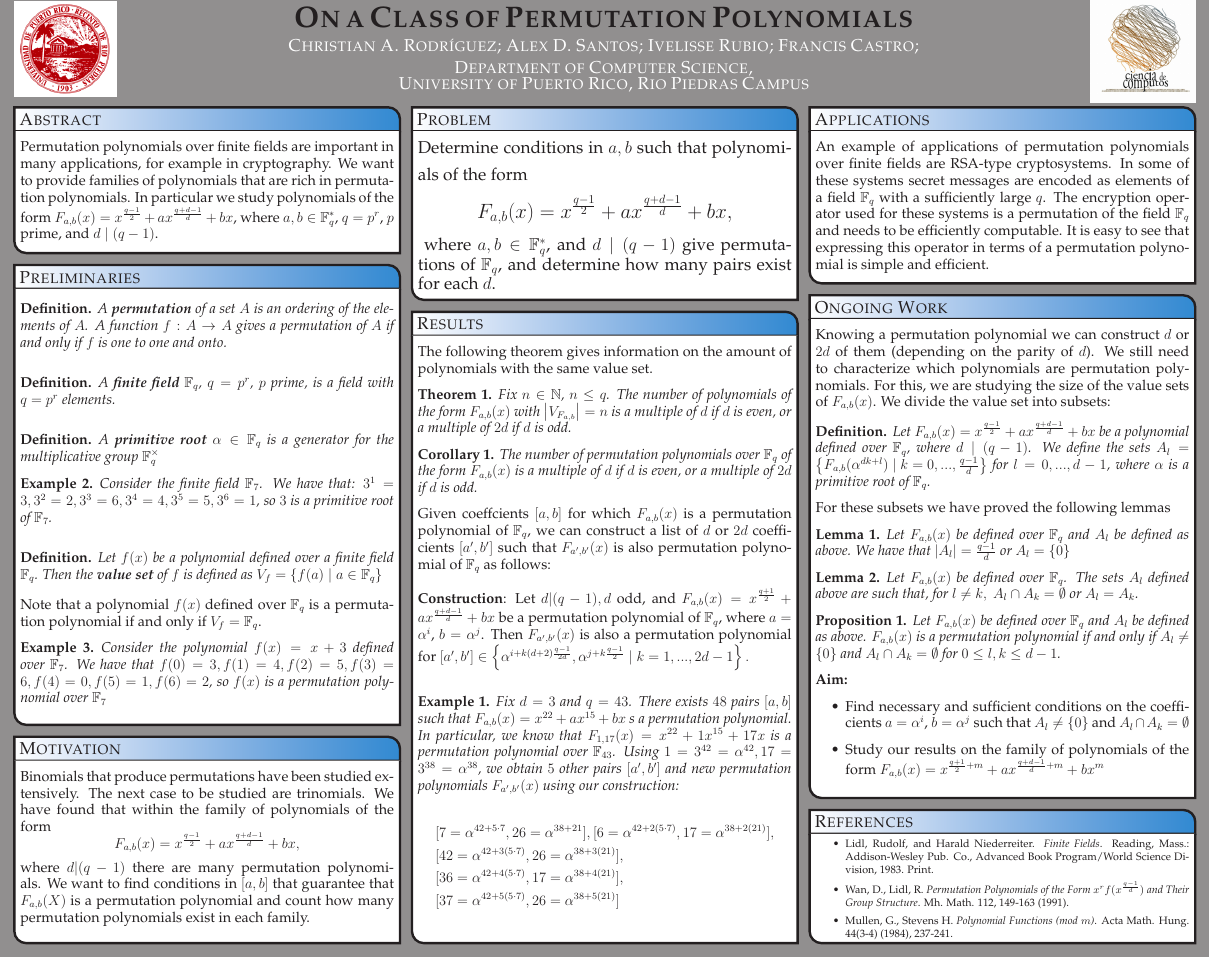
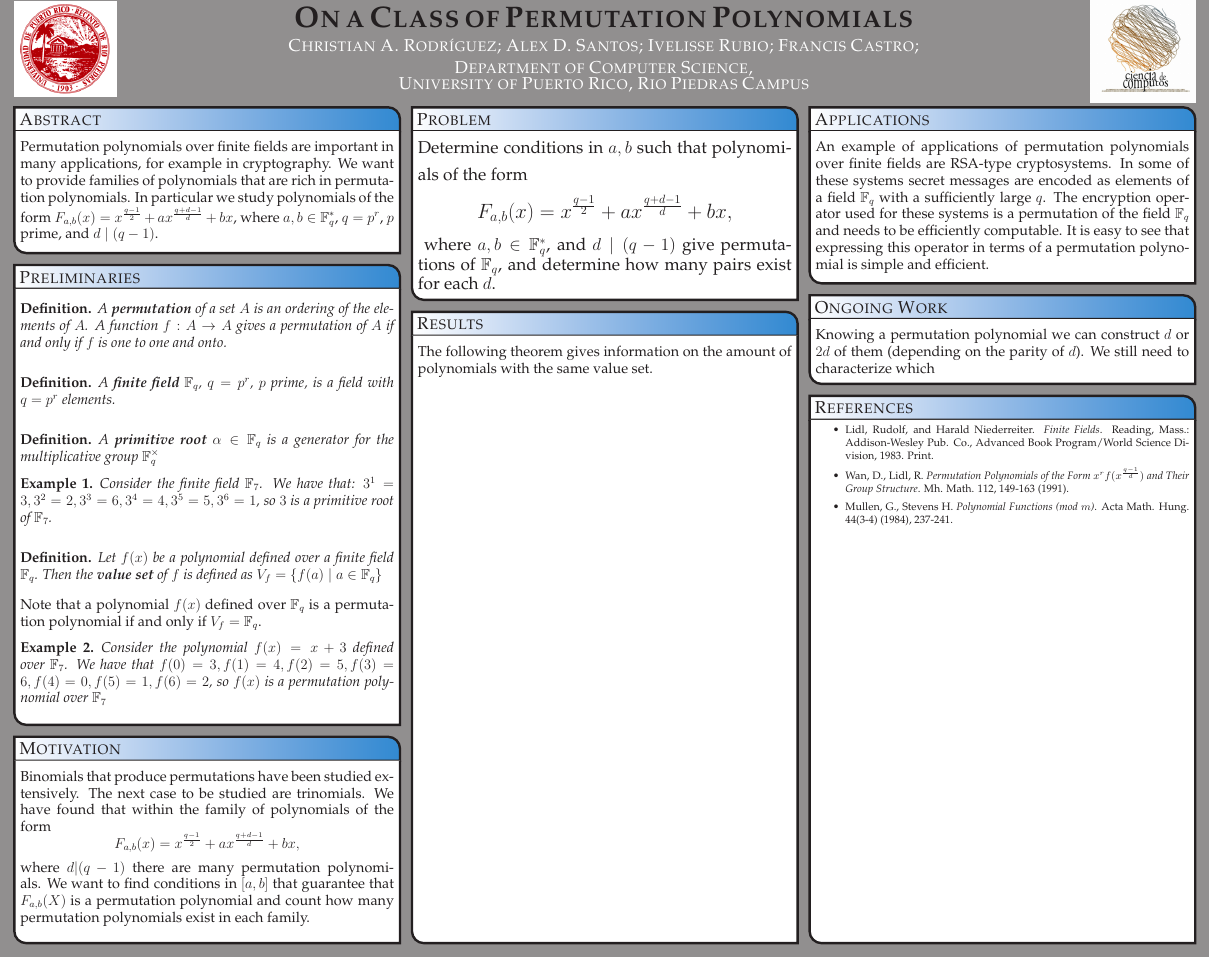
Before and after one commit to chrisrodz/PP-Research, a LaTeX poster (JMM/poster_landscape.tex): the whole page. Compiled offline with pdfLaTeX.

Commit message:
Removed outdated results from jmm poster

```diff
--- a/JMM/poster_landscape.tex
+++ b/JMM/poster_landscape.tex
@@ -203,34 +203,6 @@
  \vspace{0.3em}
     The following theorem gives information on the amount of polynomials with the same value set.
 
-    \begin{theorem}\label{el_teorema}
-        Fix $n \in \mathbb{N}$, $n \leq q$. The number of polynomials of the form $F_{a,b}(x)$ with $\left\vert V_{F_{a,b}} \right\vert = n$ is a multiple of $d$ if $d$ is even, or a multiple of $2d$ if $d$ is odd.
-        \end{theorem}
-
-    \begin{corollary}
-          The number of permutation polynomials  over $\mathbb{F}_{q}$ of the form $F_{a,b}(x)$ is a multiple of $d$ if $d$ is even, or a multiple of $2d$ if $d$ is odd.
-        \end{corollary}
-
-    Given coeffcients $[a,b]$ for which $F_{a,b}(x)$ is a permutation polynomial of $\mathbb{F}_q$, we can construct a list of $d$ or $2d$ coefficients $[a',b']$ such that $F_{a',b'}(x)$ is also permutation polynomial of $\mathbb{F}_q$ as follows:
-
-    \vspace{1em}
-
-    \textbf{Construction}: Let $d|(q-1), d$ odd, and $F_{a,b}(x) = x^{\frac{q+1}{2}} + a x^{\frac{q+d-1}{d}} + b x$ be a permutation polynomial of $\mathbb{F}_{q}$, where $a=\alpha^i$, $b=\alpha^j$. Then $F_{a',b'}(x)$ is also a permutation polynomial for $[a',b'] \in \left\{ \alpha^{i+k (d+2) \frac{q-1}{2d}}, \alpha^{j+k \frac{q-1}{2}} \mid k=1,...,2d-1 \right\}.$
-
-    \vspace{1em}
-
-    \begin{example}
-      Fix $d = 3$ and $q = 43$. There exists $48$ pairs $[a,b]$ such that $F_{a,b}(x) = x^{22} + a x^{15} + b x$ s a permutation polynomial. In particular, we know that $F_{1,17}(x) = x^{22} + 1 x^{15} + 17 x$  is a permutation polynomial over $\mathbb{F}_{43}$. Using $1=3^{42}=\alpha^{42}, 17= 3^{38}=\alpha^{38}$, we obtain $5$ other pairs $[a', b']$ and new permutation polynomials $F_{a',b'}(x)$ using our construction:
-
-      \vspace{.1em}
-
-      \begin{align*}
-        &[7=\alpha^{42+5\cdot 7},26=\alpha^{38+21}], [6=\alpha^{42+2(5\cdot 7)},17=\alpha^{38+2(21)}], \\
-        &[42=\alpha^{42+3(5\cdot 7)},26=\alpha^{38+3(21)}], \\
-        &[36=\alpha^{42+4(5\cdot 7)},17=\alpha^{38+4(21)}], \\
-        &[37=\alpha^{42+5(5\cdot 7)},26=\alpha^{38+5(21)}]
-      \end{align*}
-    \end{example}
 
    \vspace{0.3em}
   }\label{Results}
@@ -303,31 +275,7 @@ Note that a polynomial $f(x)$ defined over $\mathbb{F}_{q}$ is a permutation pol
 %%%%%%%%%%%%%%%%%%%%%%%%%%%%%%%%%%%%%%%%%%%%%%%%%%%%%%%%%%%%%%%%%%%%%%%%%%%%%%
 \vspace{0.3em}
 
-Knowing a permutation polynomial we can construct $d$ or $2d$ of them (depending on the parity of $d$). We still need to characterize which polynomials are permutation polynomials. For this,  we are studying the size of the value sets of $F_{a,b}(x)$. We divide the value set into subsets:
-
-  \begin{definition*}
-      Let $F_{a,b}(x) = x^{\frac{q-1}{2}} + a x^{\frac{q+d-1}{d}} + b x$ be a polynomial defined over $\mathbb{F}_{q}$, where $d \mid (q-1)$. We define the sets $A_l = \left\{F_{a,b}(\alpha^{d k+l}) \mid k=0,...,\frac{q-1}{d}\right\}$ for $l=0,...,d-1$, where $\alpha$ is a primitive root of $\mathbb{F}_{q}$.
-    \end{definition*}
-
-    For these subsets we have proved the following lemmas
-
-    \begin{lemma}\label{tamanos_conjuntos}
-      Let $F_{a,b}(x)$ be defined over $\mathbb{F}_{q}$ and $A_l$ be defined as above. We have that $\left\vert A_l \right\vert = \frac{q-1}{d}$ or $A_l = \left\{ 0 \right\}$
-    \end{lemma}
-
-    \begin{lemma}\label{conjuntos_disjuntos}
-      Let $F_{a,b}(x)$ be defined over $\mathbb{F}_{q}$. The sets $A_l$ defined  above are such that, for $l \not = k , \ A_l \cap A_k = \emptyset$ or $A_l = A_k$.
-    \end{lemma}
-
-    \begin{proposition}
-      Let $F_{a,b}(x)$ be defined over $\mathbb{F}_{q}$ and $A_l$ be defined as above. $F_{a,b}(x)$ is a permutation polynomial if and only if $A_l \neq \{0\}$ and $A_l \cap A_k = \emptyset$ for $ 0 \leq l,k \leq d-1$.
-    \end{proposition}
-    \textbf{Aim:}
-    \begin{itemize}
-      \item Find necessary and sufficient conditions on the coefficients $a=\alpha^i$, $b=\alpha^j$ such that $A_l \neq \{0\}$ and $A_l \cap A_k = \emptyset$
-      \item Study our results on the family of polynomials of the form $F_{a,b}(x) = x^{\frac{q+1}{2}+m} + a x^{\frac{q+d-1}{d}+m} + b x^{m}$
-    \end{itemize}
-
+Knowing a permutation polynomial we can construct $d$ or $2d$ of them (depending on the parity of $d$). We still need to characterize which
 
    \vspace{0.3em}
   }\label{Future Work}
```
Also changed, not shown: JMM/poster_landscape.pdf.
